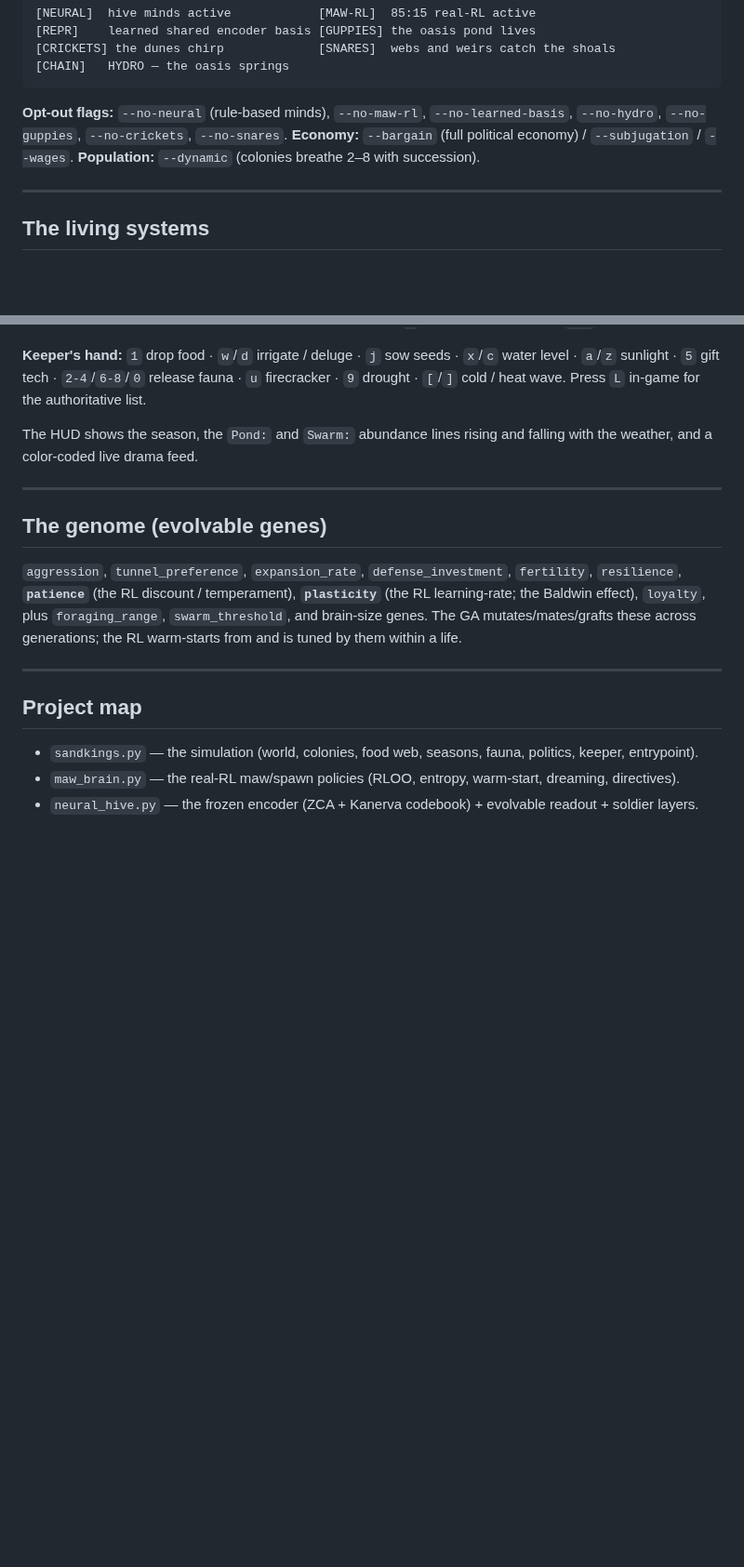
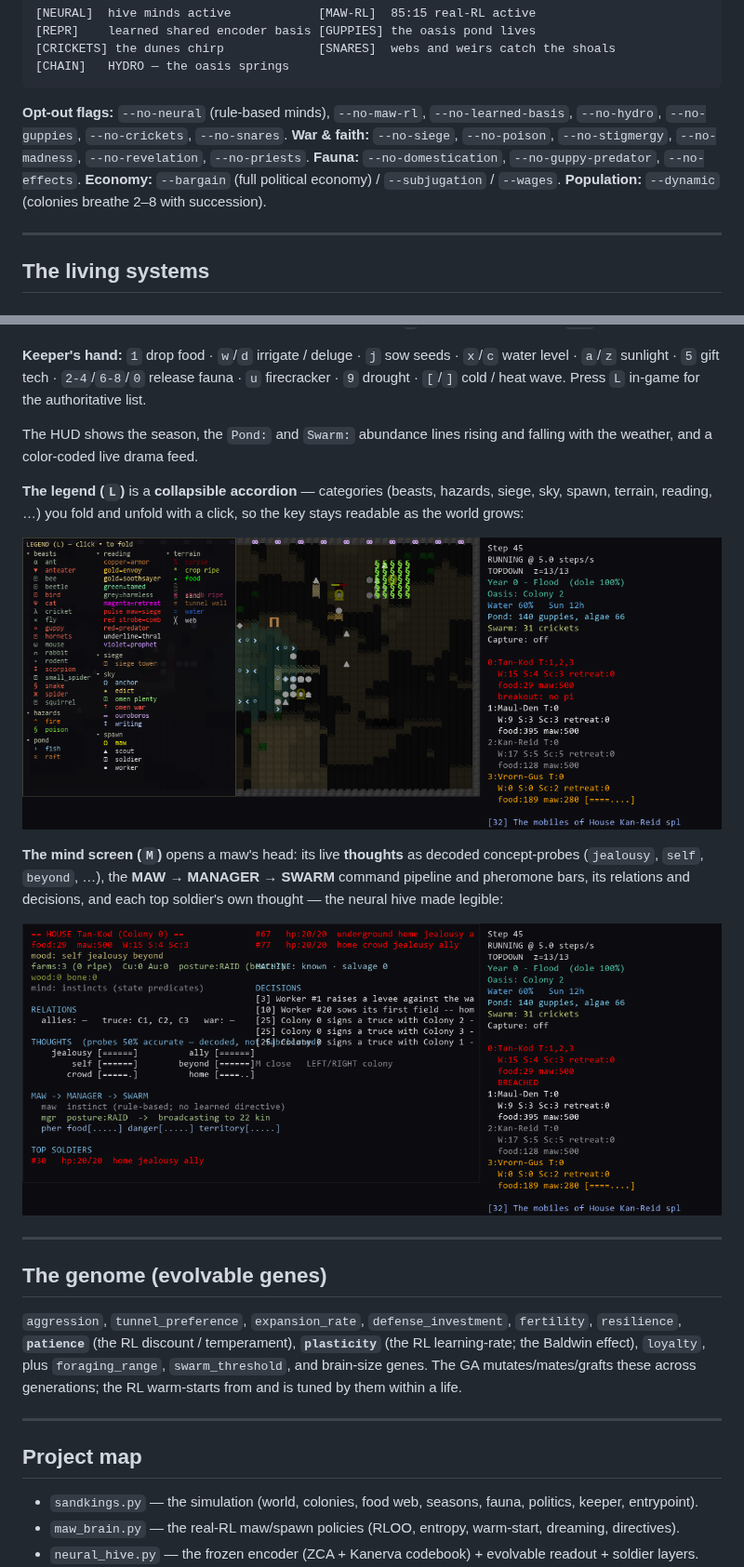
Before and after one commit to thistleknot/SandKings, a Markdown page: README.md, 2 parts joined by grey strips. Shown at 93% size. Rendered like a GitHub page; pictures changed too: docs/img/legend.png (added), docs/img/mind.png (added); blank space fills up the shorter version.

````diff
--- a/README.md
+++ b/README.md
@@ -42,8 +49,10 @@ A fresh live run prints its active systems, e.g.:
 ```
 
 **Opt-out flags:** `--no-neural` (rule-based minds), `--no-maw-rl`, `--no-learned-basis`, `--no-hydro`,
-`--no-guppies`, `--no-crickets`, `--no-snares`. **Economy:** `--bargain` (full political economy) /
-`--subjugation` / `--wages`. **Population:** `--dynamic` (colonies breathe 2–8 with succession).
+`--no-guppies`, `--no-crickets`, `--no-snares`. **War & faith:** `--no-siege`, `--no-poison`,
+`--no-stigmergy`, `--no-madness`, `--no-revelation`, `--no-priests`. **Fauna:** `--no-domestication`,
+`--no-guppy-predator`, `--no-effects`. **Economy:** `--bargain` (full political economy) / `--subjugation`
+/ `--wages`. **Population:** `--dynamic` (colonies breathe 2–8 with succession).
 
 ---
 
@@ -136,6 +178,17 @@ pan**) · `L` **legend (full key list)** · `ESC` quit.
 
 The HUD shows the season, the `Pond:` and `Swarm:` abundance lines rising and falling with the weather,
 and a color-coded live drama feed.
+
+**The legend (`L`)** is a **collapsible accordion** — categories (beasts, hazards, siege, sky, spawn, terrain,
+reading, …) you fold and unfold with a click, so the key stays readable as the world grows:
+
+![The collapsible legend accordion](docs/img/legend.png)
+
+**The mind screen (`M`)** opens a maw's head: its live **thoughts** as decoded concept-probes
+(`jealousy`, `self`, `beyond`, …), the **MAW → MANAGER → SWARM** command pipeline and pheromone bars, its
+relations and decisions, and each top soldier's own thought — the neural hive made legible:
+
+![The mind screen — a maw's thoughts and command pipeline](docs/img/mind.png)
 
 ---
 
````
Also changed, not shown: other parts of README.md (+42 -2 lines), docs/img/terrarium.png (added), docs/img/terrarium_tiles.png (added).
